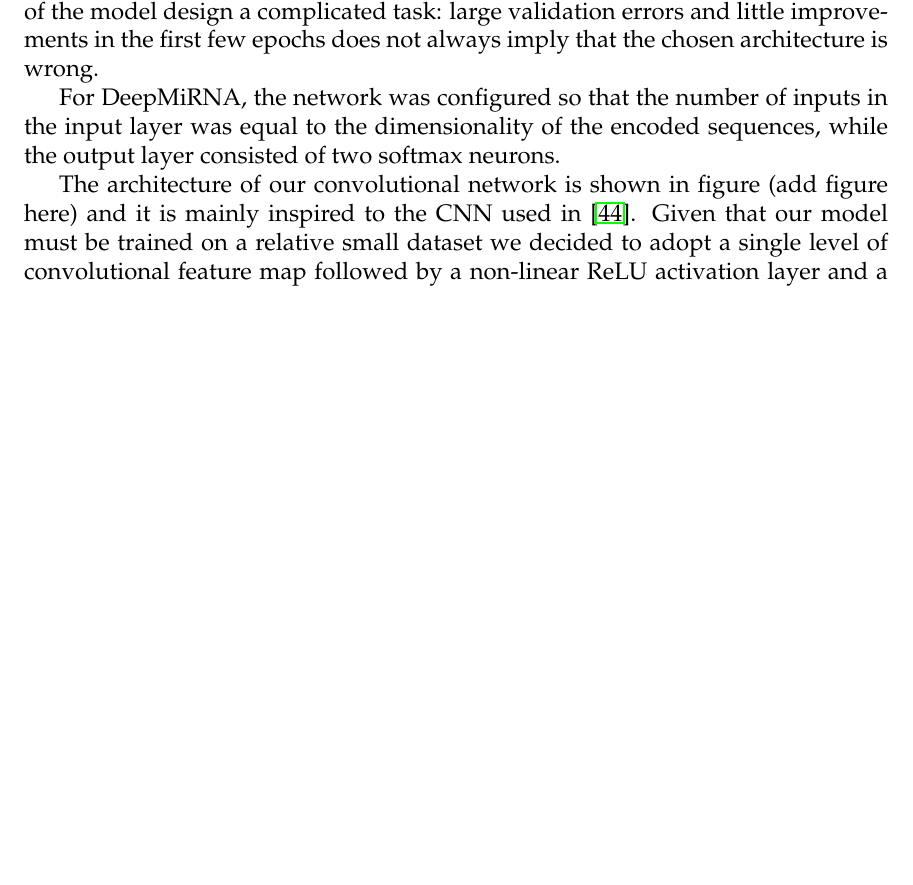
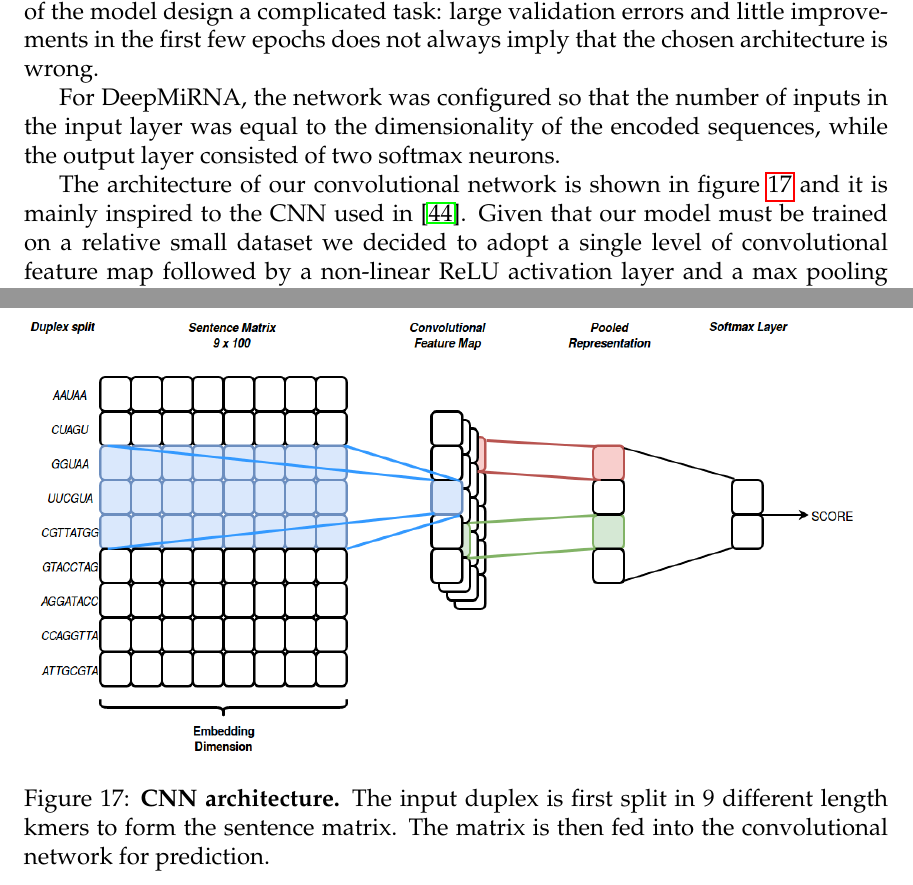
Before and after one commit to simosini/Thesis, a LaTeX thesis (main.tex, which reads Chapters/Chapter5.tex): part of page 41 of 58 before the commit and two parts of pages 41 and 43 of 59 after it, the two joined at a grey line, cut so that both start at the same text, the shorter picture padded with empty space. Compiled offline with pdfLaTeX.

Commit message:
Added CNN architecture pic

```diff
--- a/Chapters/Chapter5.tex
+++ b/Chapters/Chapter5.tex
@@ -85,14 +85,14 @@ Once the baseline model has been chosen, one must proceed with its implementatio
 
 For DeepMiRNA, the network was configured so that the number of inputs in the input layer was equal to the dimensionality of the encoded sequences,  while the output layer consisted of two softmax neurons.
 
-The architecture of our convolutional network is shown in figure (add figure here) and it is mainly inspired to the CNN used in \cite{cnn_arch}. Given that our model must be trained on a relative small dataset we decided to adopt a single level of convolutional feature map followed by a non-linear ReLU activation layer and a max pooling layer immediately preceding the output softmax neurons.
+The architecture of our convolutional network is shown in figure \ref{fig:cnn} and it is mainly inspired to the CNN used in \cite{cnn_arch}. Given that our model must be trained on a relative small dataset we decided to adopt a single level of convolutional feature map followed by a non-linear ReLU activation layer and a max pooling layer immediately preceding the output softmax neurons.
 
-%\begin{figure}[hbt!]
-%	\centering
-%	\includegraphics[width=\textwidth, height=0.4\textheight]{Figures/cnn_arch}
-%	\caption{\textbf{CNN architecture.}}
-%	\label{fig:cnn}
-%\end{figure}
+\begin{figure}[hbt!]
+	\centering
+	\includegraphics[width=\textwidth, height=0.4\textheight]{Figures/cnn_arch}
+	\caption{\textbf{CNN architecture.} The input duplex is first split in 9 different length kmers to form the sentence matrix. The matrix is then fed into the convolutional network for prediction.}
+	\label{fig:cnn}
+\end{figure}
 
 For the compiling step required for the training stage, we selected the binary cross entropy loss function and we set the Adam optimizer with the same parameters used for the MLP network.
 
```
Also changed, not shown: Figures/cnn_arch.png (added), main.pdf.
